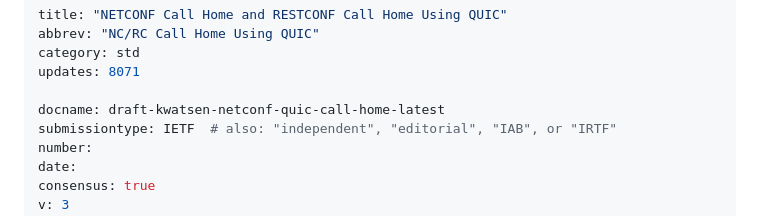
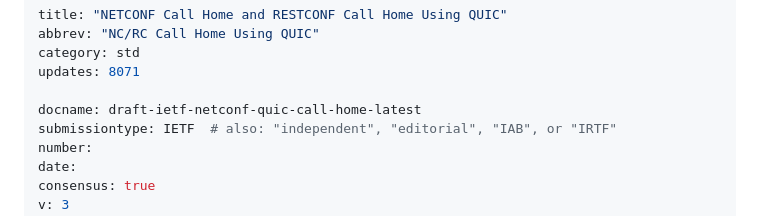
Before and after one commit to netconf-wg/quic-call-home, a Markdown page: draft-ietf-netconf-quic-call-home.md, the part around the change. Drawn GitHub-style.

Commit message:
Update draft labels

```diff
--- a/draft-ietf-netconf-quic-call-home.md
+++ b/draft-ietf-netconf-quic-call-home.md
@@ -4,7 +4,7 @@ abbrev: "NC/RC Call Home Using QUIC"
 category: std
 updates: 8071
 
-docname: draft-kwatsen-netconf-quic-call-home-latest
+docname: draft-ietf-netconf-quic-call-home-latest
 submissiontype: IETF  # also: "independent", "editorial", "IAB", or "IRTF"
 number:
 date:
```
